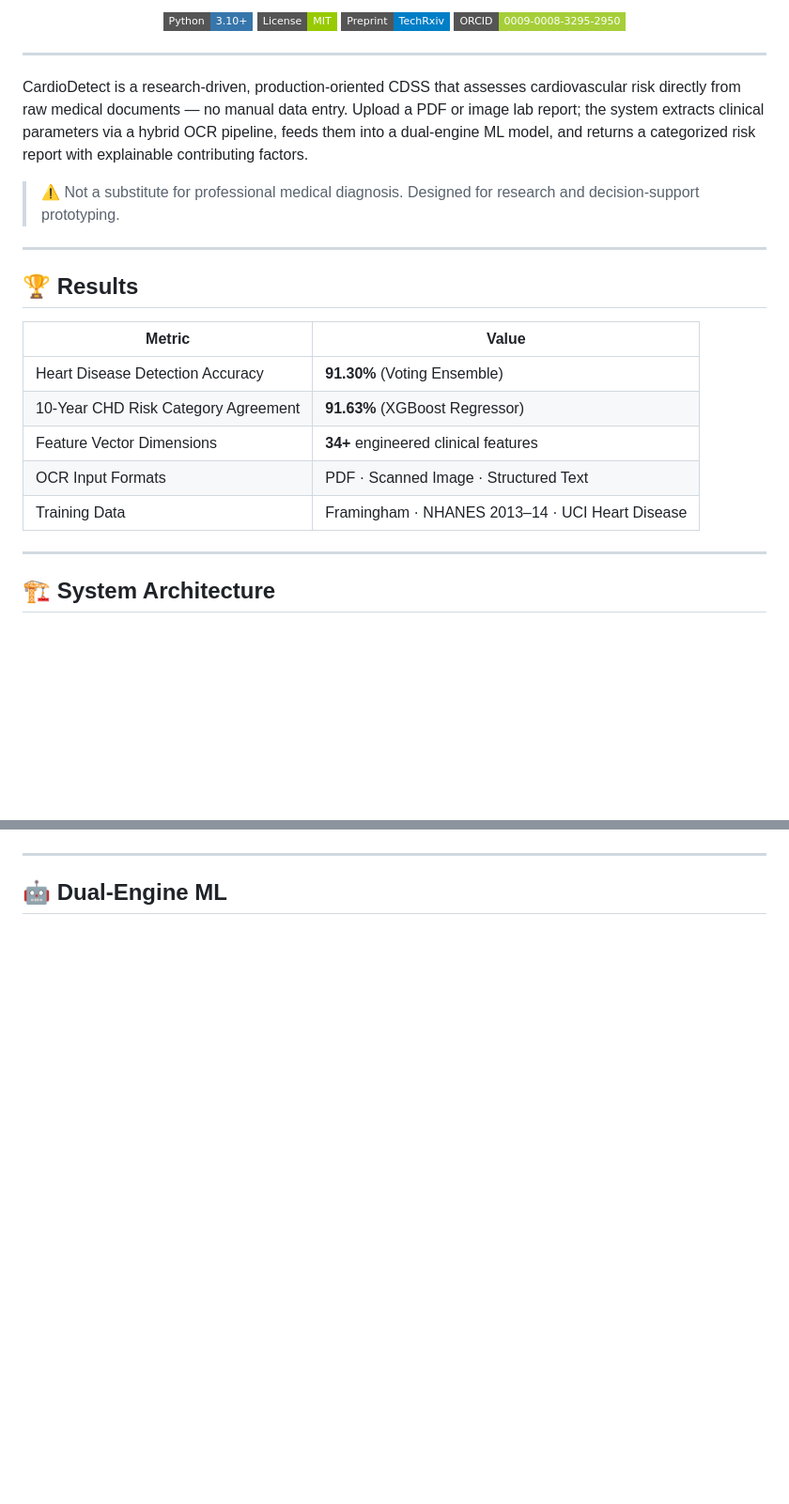
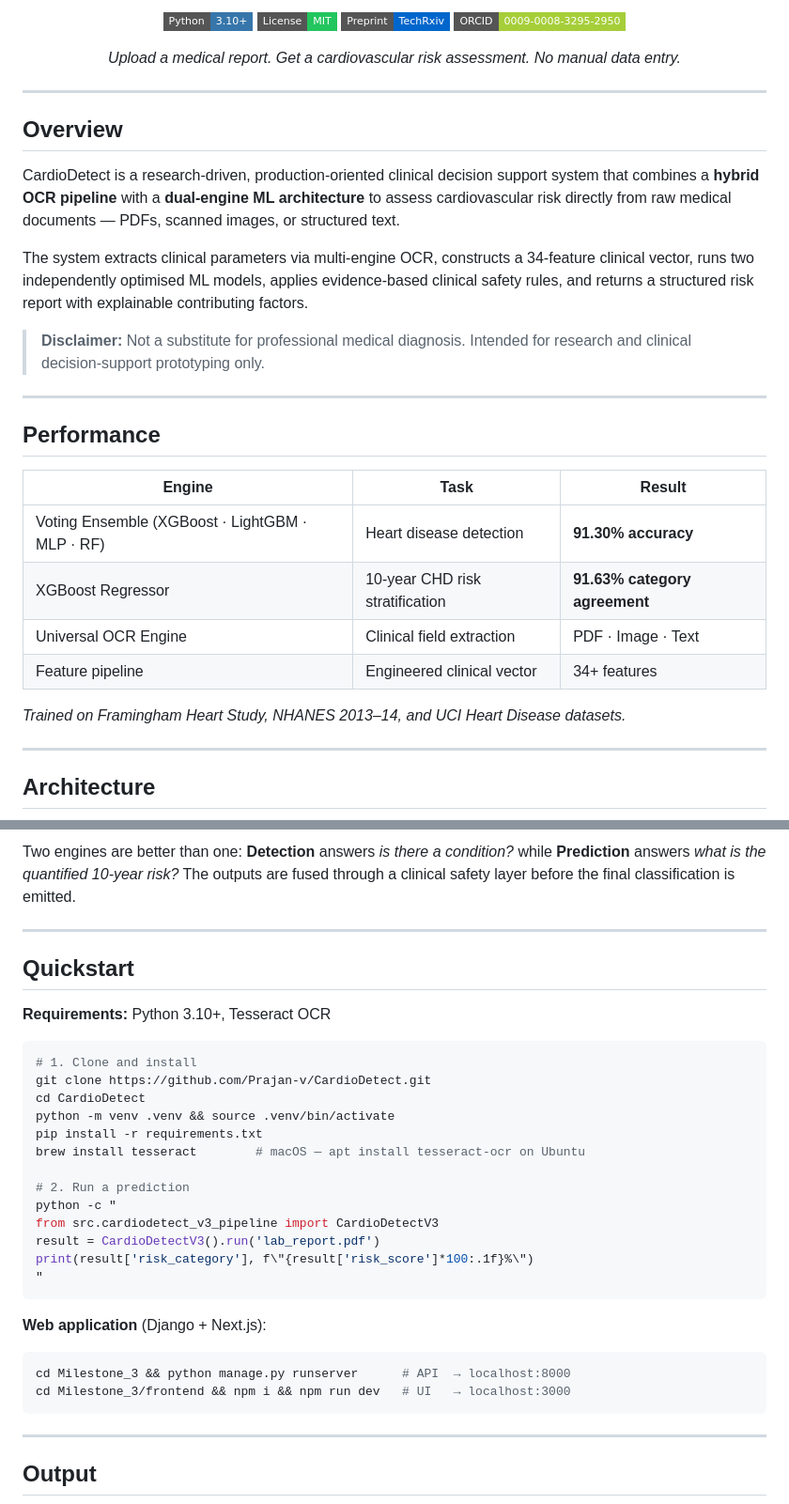
Before and after one commit to Prajan-v/CardioDetect, a Markdown page: README.md, 2 parts joined by grey strips. Shown at 94% size. Drawn GitHub-style; badges without logos; blank space fills up the shorter version.

Commit message:
Polish README to professional research-grade standard

````diff
--- a/README.md
+++ b/README.md
@@ -6,32 +6,41 @@
 
-[![Python 3.10+](https://img.shields.io/badge/Python-3.10%2B-3776AB?style=flat-square&logo=python&logoColor=white)](https://python.org)
-[![License: MIT](https://img.shields.io/badge/License-MIT-green?style=flat-square)](LICENSE)
-[![TechRxiv](https://img.shields.io/badge/Preprint-TechRxiv-blue?style=flat-square&logo=ieee&logoColor=white)](https://doi.org/10.36227/techrxiv.177154153.36052407/v1)
-[![ORCID](https://img.shields.io/badge/ORCID-0009--0008--3295--2950-A6CE39?style=flat-square&logo=orcid&logoColor=white)](https://orcid.org/0009-0008-3295-2950)
+<p>
+  <a href="https://python.org"><img src="https://img.shields.io/badge/Python-3.10%2B-3776AB?style=flat-square&logo=python&logoColor=white" alt="Python"></a>
+  <a href="LICENSE"><img src="https://img.shields.io/badge/License-MIT-22c55e?style=flat-square" alt="License"></a>
+  <a href="https://doi.org/10.36227/techrxiv.177154153.36052407/v1"><img src="https://img.shields.io/badge/Preprint-TechRxiv-0066cc?style=flat-square&logo=ieee&logoColor=white" alt="TechRxiv"></a>
+  <a href="https://orcid.org/0009-0008-3295-2950"><img src="https://img.shields.io/badge/ORCID-0009--0008--3295--2950-A6CE39?style=flat-square&logo=orcid&logoColor=white" alt="ORCID"></a>
+</p>
+
+<p><em>Upload a medical report. Get a cardiovascular risk assessment. No manual data entry.</em></p>
 
 </div>
 
 ---
 
-CardioDetect is a research-driven, production-oriented CDSS that assesses cardiovascular risk directly from raw medical documents — no manual data entry. Upload a PDF or image lab report; the system extracts clinical parameters via a hybrid OCR pipeline, feeds them into a dual-engine ML model, and returns a categorized risk report with explainable contributing factors.
+## Overview
 
-> ⚠️ Not a substitute for professional medical diagnosis. Designed for research and decision-support prototyping.
+CardioDetect is a research-driven, production-oriented clinical decision support system that combines a **hybrid OCR pipeline** with a **dual-engine ML architecture** to assess cardiovascular risk directly from raw medical documents — PDFs, scanned images, or structured text.
+
+The system extracts clinical parameters via multi-engine OCR, constructs a 34-feature clinical vector, runs two independently optimised ML models, applies evidence-based clinical safety rules, and returns a structured risk report with explainable contributing factors.
+
+> **Disclaimer:** Not a substitute for professional medical diagnosis. Intended for research and clinical decision-support prototyping only.
 
 ---
 
-## 🏆 Results
+## Performance
 
-| Metric | Value |
-|--------|-------|
-| Heart Disease Detection Accuracy | **91.30%** (Voting Ensemble) |
-| 10-Year CHD Risk Category Agreement | **91.63%** (XGBoost Regressor) |
-| Feature Vector Dimensions | **34+** engineered clinical features |
-| OCR Input Formats | PDF · Scanned Image · Structured Text |
-| Training Data | Framingham · NHANES 2013–14 · UCI Heart Disease |
+| Engine | Task | Result |
+|--------|------|--------|
+| Voting Ensemble (XGBoost · LightGBM · MLP · RF) | Heart disease detection | **91.30% accuracy** |
+| XGBoost Regressor | 10-year CHD risk stratification | **91.63% category agreement** |
+| Universal OCR Engine | Clinical field extraction | PDF · Image · Text |
+| Feature pipeline | Engineered clinical vector | 34+ features |
+
+*Trained on Framingham Heart Study, NHANES 2013–14, and UCI Heart Disease datasets.*
 
 ---
 
-## 🏗️ System Architecture
+## Architecture
 
 ```mermaid
 graph TB
@@ -44,6 +70,35 @@ graph TB
+Two engines are better than one: **Detection** answers *is there a condition?* while **Prediction** answers *what is the quantified 10-year risk?* The outputs are fused through a clinical safety layer before the final classification is emitted.
+
+---
+
+## Quickstart
+
+**Requirements:** Python 3.10+, Tesseract OCR
+
+```bash
+# 1. Clone and install
+git clone https://github.com/Prajan-v/CardioDetect.git
+cd CardioDetect
+python -m venv .venv && source .venv/bin/activate
+pip install -r requirements.txt
+brew install tesseract        # macOS — apt install tesseract-ocr on Ubuntu
+
+# 2. Run a prediction
+python -c "
+from src.cardiodetect_v3_pipeline import CardioDetectV3
+result = CardioDetectV3().run('lab_report.pdf')
+print(result['risk_category'], f\"{result['risk_score']*100:.1f}%\")
+"
+```
+
+**Web application** (Django + Next.js):
+
+```bash
+cd Milestone_3 && python manage.py runserver      # API  → localhost:8000
+cd Milestone_3/frontend && npm i && npm run dev   # UI   → localhost:3000
 ```
 
 ---
 
-## 🤖 Dual-Engine ML
+## Output
 
````
Also changed, not shown: other parts of README.md (+62 -97 lines).
